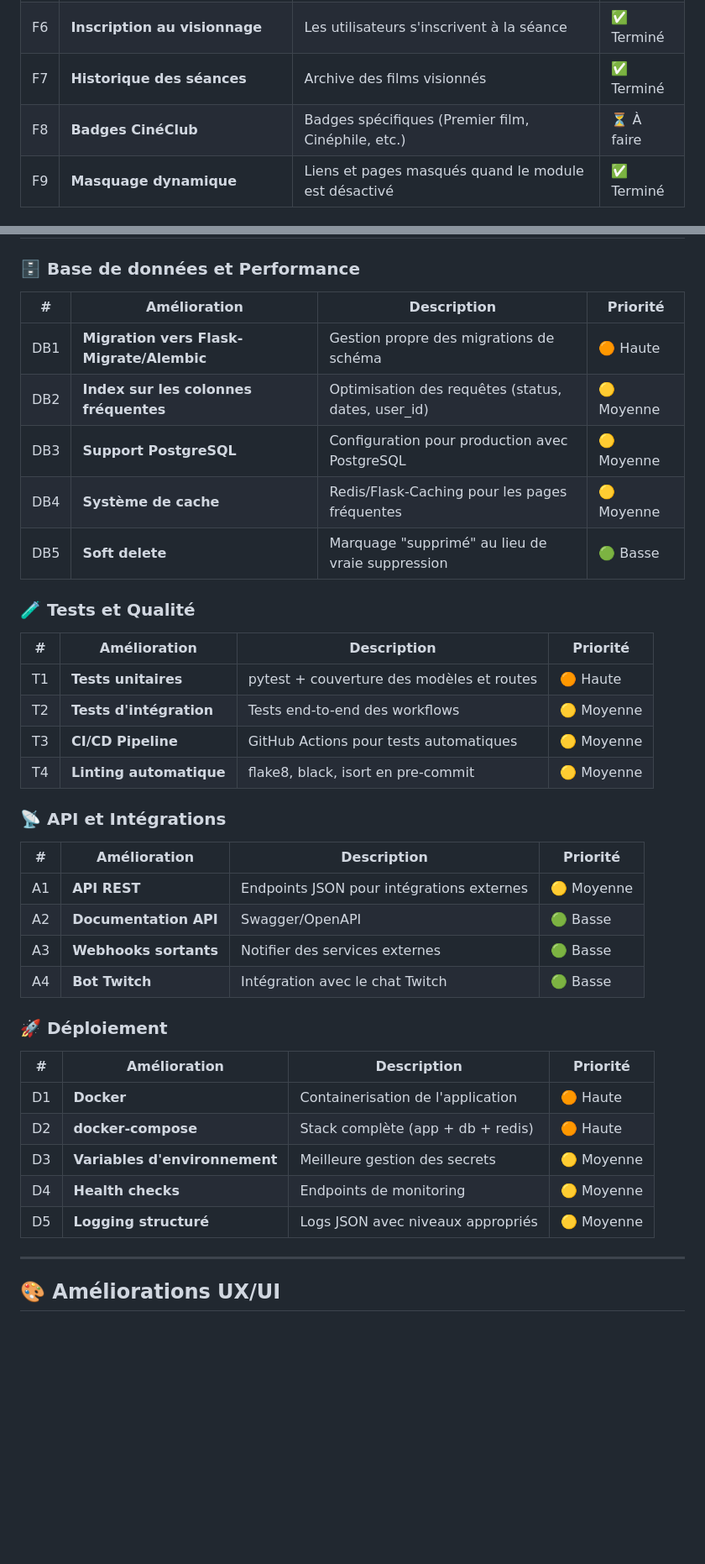
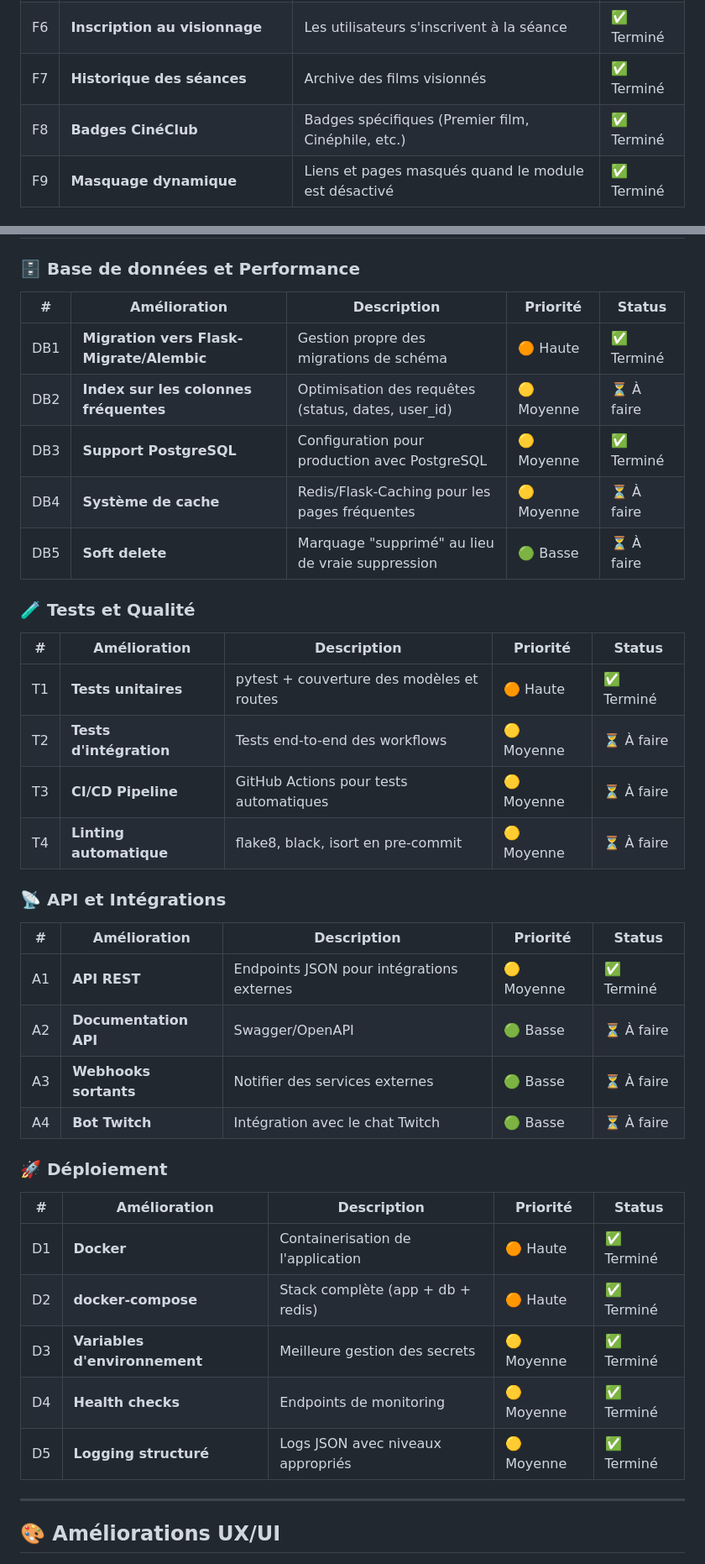
Before and after one commit to s0urc3k0d/Biblioruche, a Markdown page: ROADMAP.md, 2 parts joined by grey strips. Shown at 84% size. Drawn GitHub-style; blank space fills up the shorter version.

Commit message:
Update ROADMAP: Phases 4 & 5 terminées

```diff
--- a/ROADMAP.md
+++ b/ROADMAP.md
@@ -106,7 +106,7 @@ Module événementiel activable/désactivable par les administrateurs pour organ
 | F5 | **Session de visionnage** | Programmer une séance avec date/heure, film sélectionné | ✅ Terminé |
 | F6 | **Inscription au visionnage** | Les utilisateurs s'inscrivent à la séance | ✅ Terminé |
 | F7 | **Historique des séances** | Archive des films visionnés | ✅ Terminé |
-| F8 | **Badges CinéClub** | Badges spécifiques (Premier film, Cinéphile, etc.) | ⏳ À faire |
+| F8 | **Badges CinéClub** | Badges spécifiques (Premier film, Cinéphile, etc.) | ✅ Terminé |
 | F9 | **Masquage dynamique** | Liens et pages masqués quand le module est désactivé | ✅ Terminé |
 
 #### Modèles de données proposés
@@ -240,41 +240,41 @@ class ViewingParticipation(db.Model):
 
 ### 🗄️ Base de données et Performance
 
-| # | Amélioration | Description | Priorité |
-|---|--------------|-------------|----------|
-| DB1 | **Migration vers Flask-Migrate/Alembic** | Gestion propre des migrations de schéma | 🟠 Haute |
-| DB2 | **Index sur les colonnes fréquentes** | Optimisation des requêtes (status, dates, user_id) | 🟡 Moyenne |
-| DB3 | **Support PostgreSQL** | Configuration pour production avec PostgreSQL | 🟡 Moyenne |
-| DB4 | **Système de cache** | Redis/Flask-Caching pour les pages fréquentes | 🟡 Moyenne |
-| DB5 | **Soft delete** | Marquage "supprimé" au lieu de vraie suppression | 🟢 Basse |
+| # | Amélioration | Description | Priorité | Status |
+|---|--------------|-------------|----------|--------|
+| DB1 | **Migration vers Flask-Migrate/Alembic** | Gestion propre des migrations de schéma | 🟠 Haute | ✅ Terminé |
+| DB2 | **Index sur les colonnes fréquentes** | Optimisation des requêtes (status, dates, user_id) | 🟡 Moyenne | ⏳ À faire |
+| DB3 | **Support PostgreSQL** | Configuration pour production avec PostgreSQL | 🟡 Moyenne | ✅ Terminé |
+| DB4 | **Système de cache** | Redis/Flask-Caching pour les pages fréquentes | 🟡 Moyenne | ⏳ À faire |
+| DB5 | **Soft delete** | Marquage "supprimé" au lieu de vraie suppression | 🟢 Basse | ⏳ À faire |
 
 ### 🧪 Tests et Qualité
 
-| # | Amélioration | Description | Priorité |
-|---|--------------|-------------|----------|
-| T1 | **Tests unitaires** | pytest + couverture des modèles et routes | 🟠 Haute |
-| T2 | **Tests d'intégration** | Tests end-to-end des workflows | 🟡 Moyenne |
-| T3 | **CI/CD Pipeline** | GitHub Actions pour tests automatiques | 🟡 Moyenne |
-| T4 | **Linting automatique** | flake8, black, isort en pre-commit | 🟡 Moyenne |
+| # | Amélioration | Description | Priorité | Status |
+|---|--------------|-------------|----------|--------|
+| T1 | **Tests unitaires** | pytest + couverture des modèles et routes | 🟠 Haute | ✅ Terminé |
+| T2 | **Tests d'intégration** | Tests end-to-end des workflows | 🟡 Moyenne | ⏳ À faire |
+| T3 | **CI/CD Pipeline** | GitHub Actions pour tests automatiques | 🟡 Moyenne | ⏳ À faire |
+| T4 | **Linting automatique** | flake8, black, isort en pre-commit | 🟡 Moyenne | ⏳ À faire |
 
 ### 📡 API et Intégrations
 
-| # | Amélioration | Description | Priorité |
-|---|--------------|-------------|----------|
-| A1 | **API REST** | Endpoints JSON pour intégrations externes | 🟡 Moyenne |
-| A2 | **Documentation API** | Swagger/OpenAPI | 🟢 Basse |
-| A3 | **Webhooks sortants** | Notifier des services externes | 🟢 Basse |
-| A4 | **Bot Twitch** | Intégration avec le chat Twitch | 🟢 Basse |
+| # | Amélioration | Description | Priorité | Status |
+|---|--------------|-------------|----------|--------|
+| A1 | **API REST** | Endpoints JSON pour intégrations externes | 🟡 Moyenne | ✅ Terminé |
+| A2 | **Documentation API** | Swagger/OpenAPI | 🟢 Basse | ⏳ À faire |
+| A3 | **Webhooks sortants** | Notifier des services externes | 🟢 Basse | ⏳ À faire |
+| A4 | **Bot Twitch** | Intégration avec le chat Twitch | 🟢 Basse | ⏳ À faire |
 
 ### 🚀 Déploiement
 
-| # | Amélioration | Description | Priorité |
-|---|--------------|-------------|----------|
-| D1 | **Docker** | Containerisation de l'application | 🟠 Haute |
-| D2 | **docker-compose** | Stack complète (app + db + redis) | 🟠 Haute |
-| D3 | **Variables d'environnement** | Meilleure gestion des secrets | 🟡 Moyenne |
-| D4 | **Health checks** | Endpoints de monitoring | 🟡 Moyenne |
-| D5 | **Logging structuré** | Logs JSON avec niveaux appropriés | 🟡 Moyenne |
+| # | Amélioration | Description | Priorité | Status |
+|---|--------------|-------------|----------|--------|
+| D1 | **Docker** | Containerisation de l'application | 🟠 Haute | ✅ Terminé |
+| D2 | **docker-compose** | Stack complète (app + db + redis) | 🟠 Haute | ✅ Terminé |
+| D3 | **Variables d'environnement** | Meilleure gestion des secrets | 🟡 Moyenne | ✅ Terminé |
+| D4 | **Health checks** | Endpoints de monitoring | 🟡 Moyenne | ✅ Terminé |
+| D5 | **Logging structuré** | Logs JSON avec niveaux appropriés | 🟡 Moyenne | ✅ Terminé |
 
 ---
 
```
Also changed, not shown: other parts of ROADMAP.md (+41 -31 lines).
